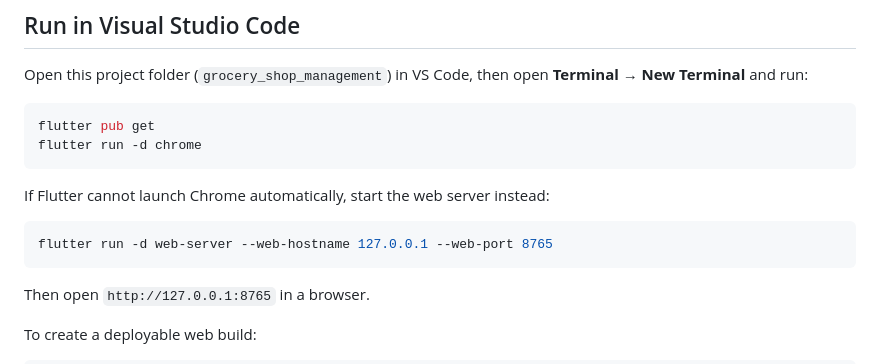
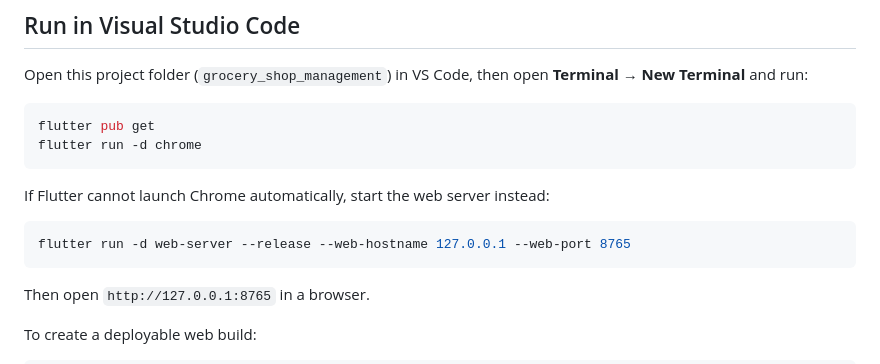
Before and after one commit to Sajidislam968/Grocery-Shop-Management, a Markdown page: README.md, the part around the change. Rendered like a GitHub page.

Commit message:
Document release web-server fallback
Co-authored-by: Copilot <223556219+Copilot@users.noreply.github.com>

````diff
--- a/README.md
+++ b/README.md
@@ -43,7 +43,7 @@ flutter run -d chrome
 If Flutter cannot launch Chrome automatically, start the web server instead:
 
 ```bash
-flutter run -d web-server --web-hostname 127.0.0.1 --web-port 8765
+flutter run -d web-server --release --web-hostname 127.0.0.1 --web-port 8765
 ```
 
 Then open `http://127.0.0.1:8765` in a browser.
````
